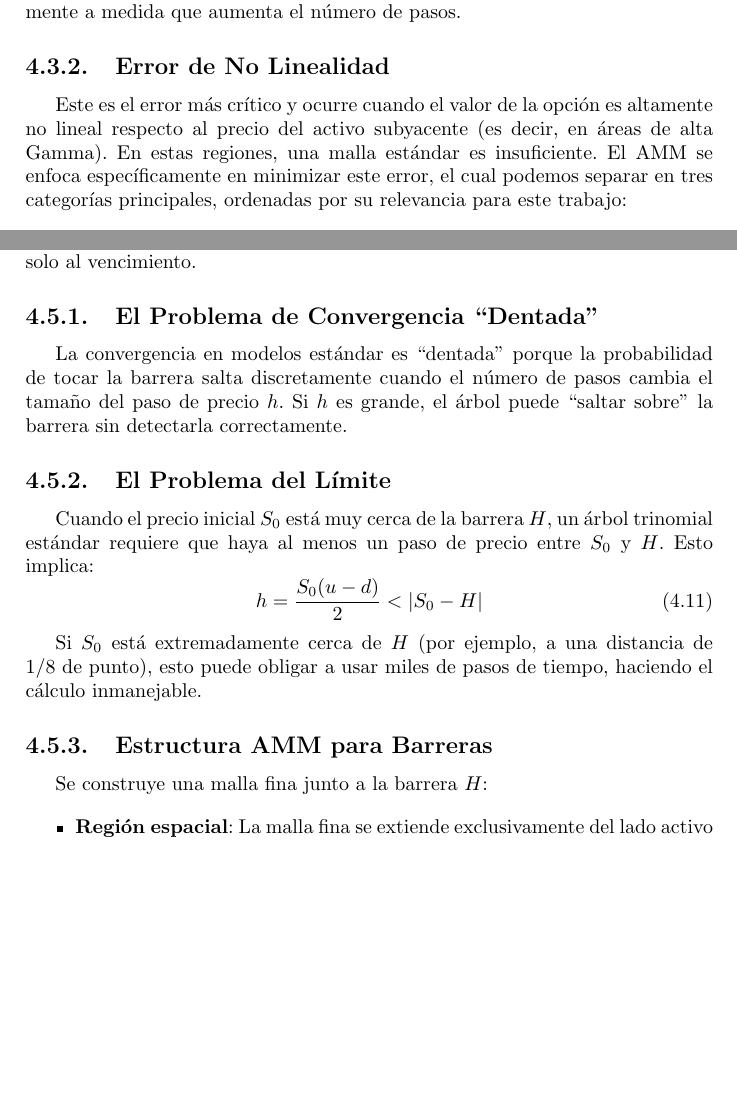
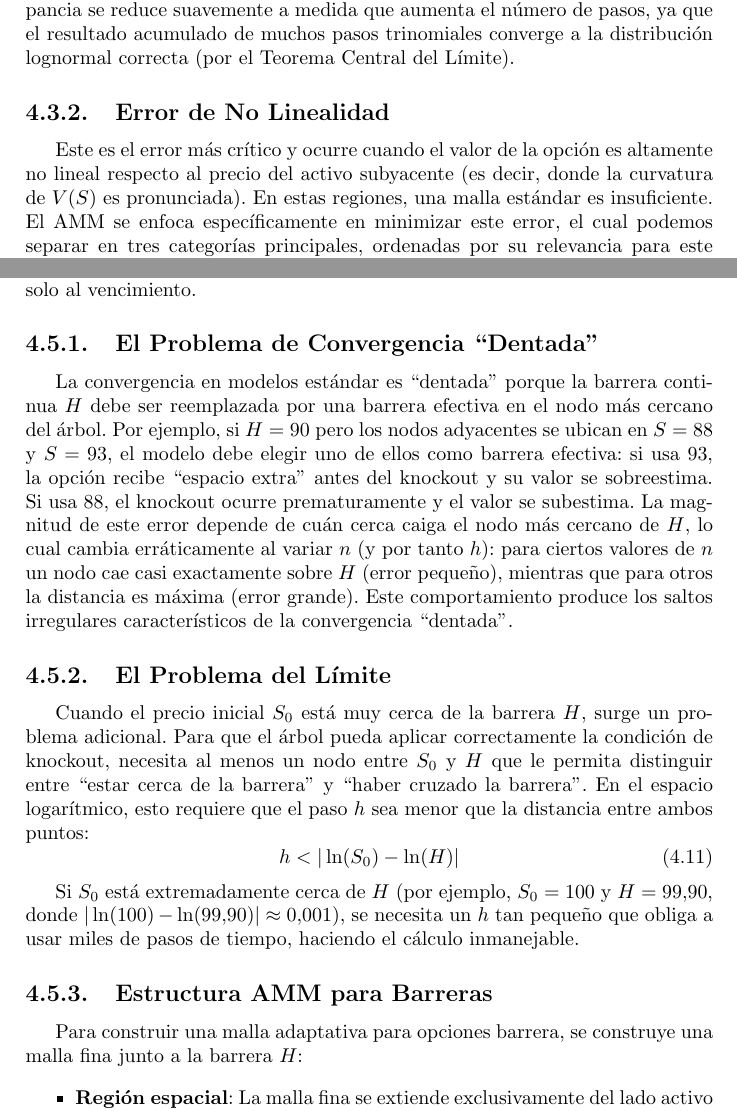
Before and after one commit to ChachoPacho/Simulation_and_Discretization_Techniques_for_the_Evaluation_of_Barrier_Options, a LaTeX thesis (code/main.tex, which reads code/03_metodos_valoracion/adaptative_mesh.tex): two parts of pages 52 and 56 of 117, joined at a grey line, cut so that both start at the same text, the shorter picture padded with empty space. Compiled offline with pdfLaTeX.

Commit message:
refactor capítulo AMM

```diff
--- a/code/03_metodos_valoracion/adaptative_mesh.tex
+++ b/code/03_metodos_valoracion/adaptative_mesh.tex
@@ -96,11 +96,11 @@ Figlewski y Gao identifican dos fuentes principales de error en los métodos de
 
 \subsection{Error de Distribución}
 
-Surge porque el modelo intenta aproximar una distribución lognormal continua con una distribución discreta (trinomial). Aunque coincidan en media y varianza, persiste una discrepancia fundamental. Este error disminuye suavemente a medida que aumenta el número de pasos.
+Surge porque el modelo intenta aproximar una distribución lognormal continua con una distribución discreta (trinomial). La calibración del árbol iguala la media y la varianza del proceso continuo, pero los momentos de orden superior (asimetría, curtosis, etc.) quedan aproximados de forma imperfecta. Esta discrepancia se reduce suavemente a medida que aumenta el número de pasos, ya que el resultado acumulado de muchos pasos trinomiales converge a la distribución lognormal correcta (por el Teorema Central del Límite).
 
 \subsection{Error de No Linealidad}
 
-Este es el error más crítico y ocurre cuando el valor de la opción es altamente no lineal respecto al precio del activo subyacente (es decir, en áreas de alta Gamma). En estas regiones, una malla estándar es insuficiente. El AMM se enfoca específicamente en minimizar este error, el cual podemos separar en tres categorías principales, ordenadas por su relevancia para este trabajo:
+Este es el error más crítico y ocurre cuando el valor de la opción es altamente no lineal respecto al precio del activo subyacente (es decir, donde la curvatura de $V(S)$ es pronunciada). En estas regiones, una malla estándar es insuficiente. El AMM se enfoca específicamente en minimizar este error, el cual podemos separar en tres categorías principales, ordenadas por su relevancia para este trabajo:
 
 \subsubsection{1. Problemas cerca de la barrera en cualquier momento del tiempo}
 Para las opciones barrera, la no linealidad ocurre durante toda la vida de la opción siempre que el precio se acerca a la barrera $H$. La probabilidad de tocar la barrera salta discretamente dependiendo de la disposición de los nodos, causando una convergencia ``dentada''. Además, cuando $S_0$ está extremadamente cerca de $H$, el modelo sufre del ``problema del límite'', requiriendo un número intratable de pasos temporales para alinear la red.
@@ -158,20 +158,20 @@ Las opciones barrera presentan un desafío particular: el error de no linealidad
 
 \subsection{El Problema de Convergencia ``Dentada''}
 
-La convergencia en modelos estándar es ``dentada'' porque la probabilidad de tocar la barrera salta discretamente cuando el número de pasos cambia el tamaño del paso de precio $h$. Si $h$ es grande, el árbol puede ``saltar sobre'' la barrera sin detectarla correctamente.
+La convergencia en modelos estándar es ``dentada'' porque la barrera continua $H$ debe ser reemplazada por una barrera efectiva en el nodo más cercano del árbol. Por ejemplo, si $H=90$ pero los nodos adyacentes se ubican en $S=88$ y $S=93$, el modelo debe elegir uno de ellos como barrera efectiva: si usa 93, la opción recibe ``espacio extra'' antes del knockout y su valor se sobreestima. Si usa 88, el knockout ocurre prematuramente y el valor se subestima. La magnitud de este error depende de cuán cerca caiga el nodo más cercano de $H$, lo cual cambia erráticamente al variar $n$ (y por tanto $h$): para ciertos valores de $n$ un nodo cae casi exactamente sobre $H$ (error pequeño), mientras que para otros la distancia es máxima (error grande). Este comportamiento produce los saltos irregulares característicos de la convergencia ``dentada''.
 
 \subsection{El Problema del Límite}
 
-Cuando el precio inicial $S_0$ está muy cerca de la barrera $H$, un árbol trinomial estándar requiere que haya al menos un paso de precio entre $S_0$ y $H$. Esto implica:
+Cuando el precio inicial $S_0$ está muy cerca de la barrera $H$, surge un problema adicional. Para que el árbol pueda aplicar correctamente la condición de knockout, necesita al menos un nodo entre $S_0$ y $H$ que le permita distinguir entre ``estar cerca de la barrera'' y ``haber cruzado la barrera''. En el espacio logarítmico, esto requiere que el paso $h$ sea menor que la distancia entre ambos puntos:
 \begin{equation}
-h = \frac{S_0(u-d)}{2} < |S_0 - H|
+h < |\ln(S_0) - \ln(H)|
 \end{equation}
 
-Si $S_0$ está extremadamente cerca de $H$ (por ejemplo, a una distancia de 1/8 de punto), esto puede obligar a usar miles de pasos de tiempo, haciendo el cálculo inmanejable.
+Si $S_0$ está extremadamente cerca de $H$ (por ejemplo, $S_0=100$ y $H=99.90$, donde $|\ln(100) - \ln(99.90)| \approx 0.001$), se necesita un $h$ tan pequeño que obliga a usar miles de pasos de tiempo, haciendo el cálculo inmanejable.
 
 \subsection{Estructura AMM para Barreras}
 
-Se construye una malla fina junto a la barrera $H$:
+Para construir una malla adaptativa para opciones barrera, se construye una malla fina junto a la barrera $H$:
 
 \begin{itemize}
     \item \textbf{Región espacial}: La malla fina se extiende exclusivamente del lado activo de la barrera, es decir, en la zona donde la opción aún existe. Para una opción down-and-out, la malla cubre desde $\ln(H)$ hasta $\ln(H) + h$ (un paso grueso por encima de la barrera en log-espacio). Los nodos situados sobre la barrera misma toman el valor cero (o el rebate), y el árbol no se extiende más allá de ese límite.
```
Also changed, not shown: code/03_metodos_valoracion/figures/amm_barrier.png, code/03_metodos_valoracion/figures/amm_concept.png, code/03_metodos_valoracion/figures/amm_vanilla.png, code/03_metodos_valoracion/adaptative_mesh.tex (4 more changed lines), 4 other files.
